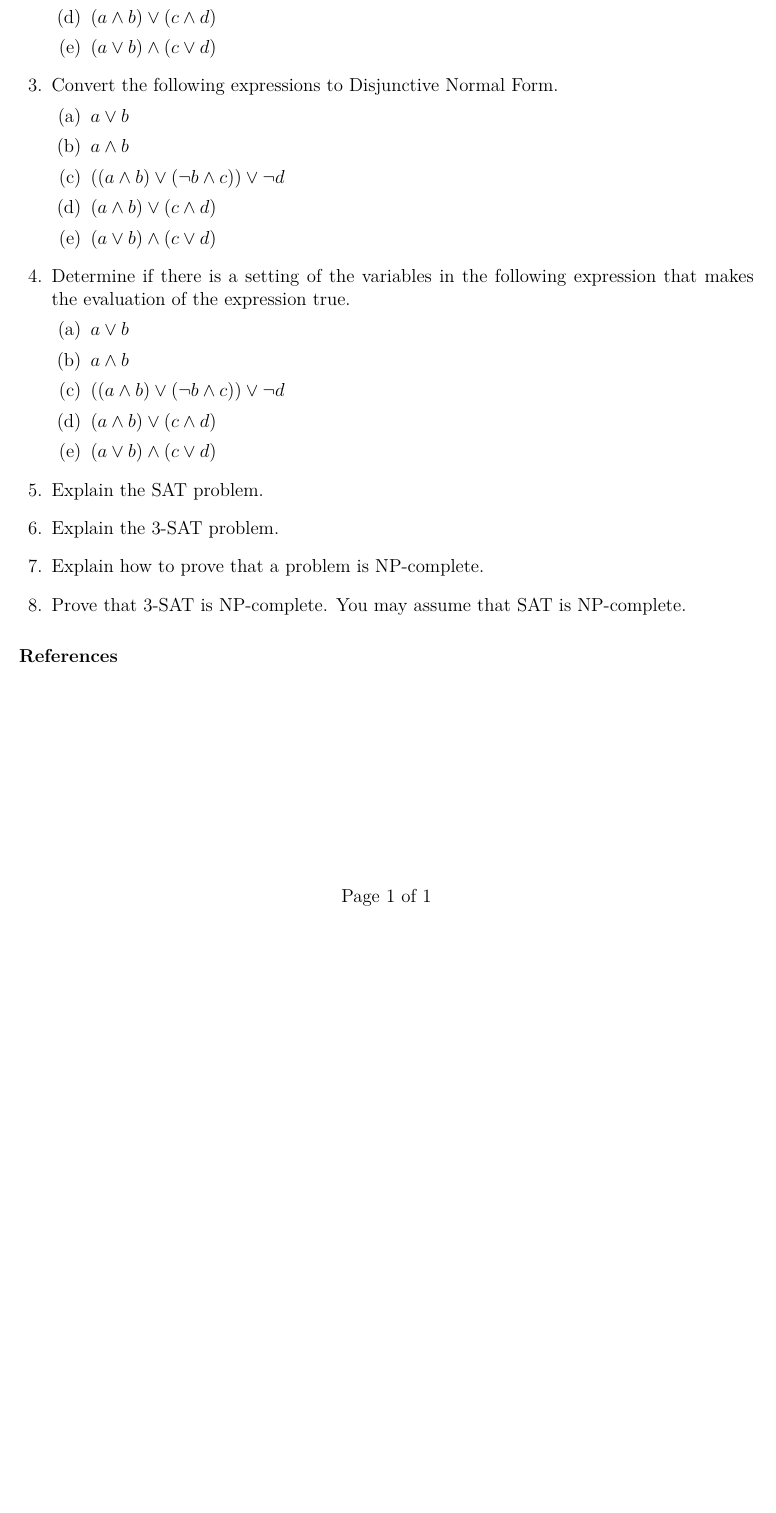
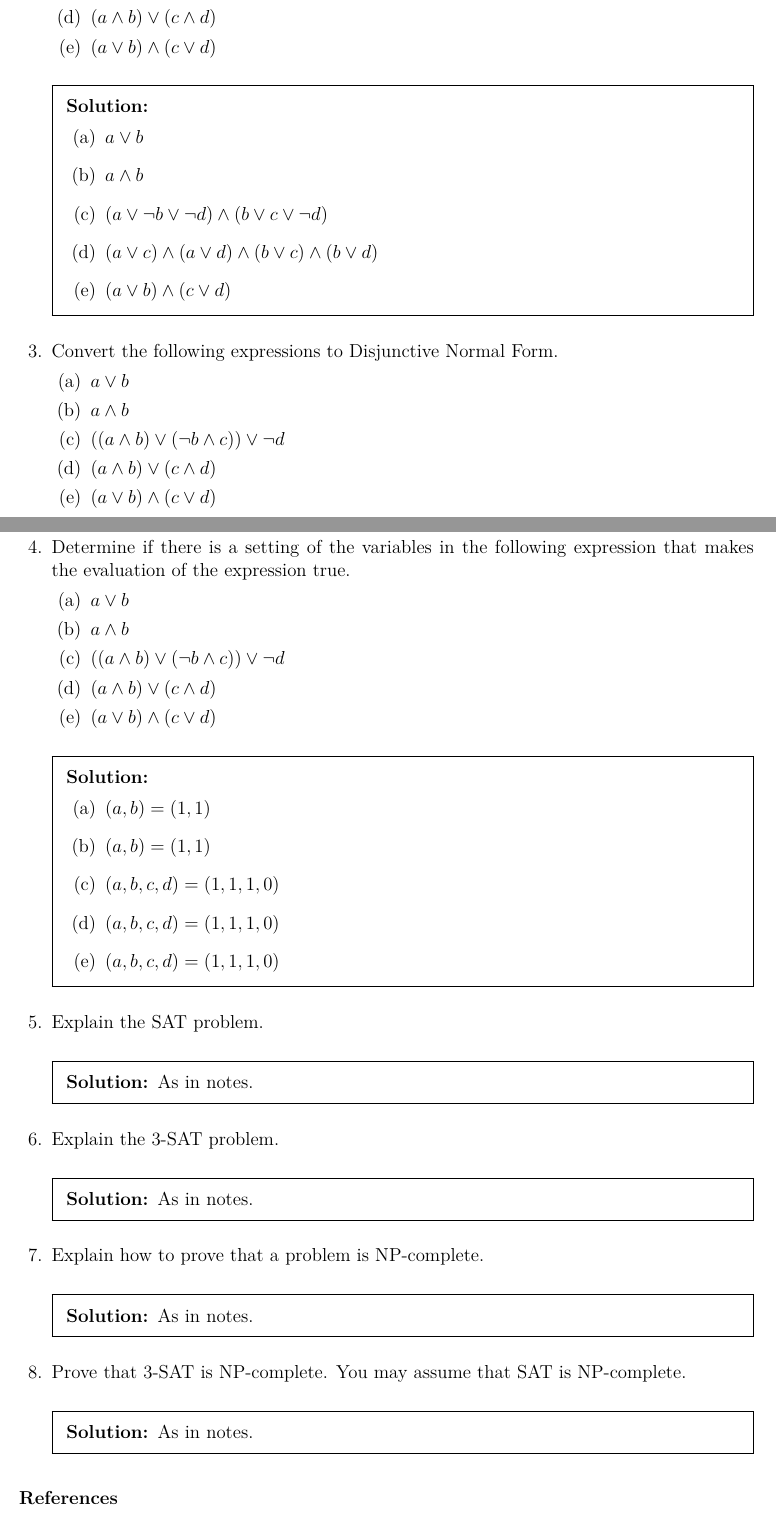
Before and after one commit to theory-of-algorithms/problems-difficult, a LaTeX problem sheet (problems.tex, which reads content.tex): part of the page before the commit and two parts of pages 1 and 2 of 2 after it, the two joined at a grey line, cut so that both start at the same text, the shorter picture padded with empty space. Compiled offline with pdfLaTeX.

Commit message:
Solutions.

```diff
--- a/content.tex
+++ b/content.tex
@@ -65,33 +65,39 @@ Determine if there is a setting of the variables in the following expression tha
 \end{parts}
 
 \begin{solution}
-
+\begin{parts}
+  \part $(a,b) = (1,1)$
+  \part $(a,b) = (1,1)$
+  \part $(a,b,c,d) = (1,1,1,0)$
+  \part $(a,b,c,d) = (1,1,1,0)$
+  \part $(a,b,c,d) = (1,1,1,0)$
+\end{parts}
 \end{solution}
 
 
 \question
 Explain the SAT problem.
 \begin{solution}
-
+As in notes.
 \end{solution}
 
 \question
 Explain the 3-SAT problem.
 \begin{solution}
-
+As in notes.
 \end{solution}
 
 \question
 Explain how to prove that a problem is NP-complete.
 \begin{solution}
-
+As in notes.
 \end{solution}
 
 
 \question
 Prove that 3-SAT is NP-complete. You may assume that SAT is NP-complete.
 \begin{solution}
-
+As in notes.
 \end{solution}
 
 \end{questions}
```
Also changed, not shown: problems.pdf, content.tex (4 more changed lines).
